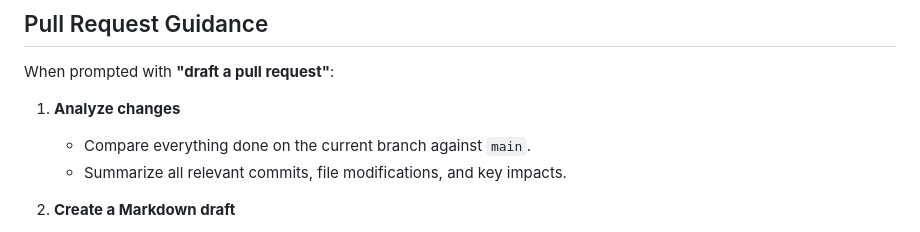
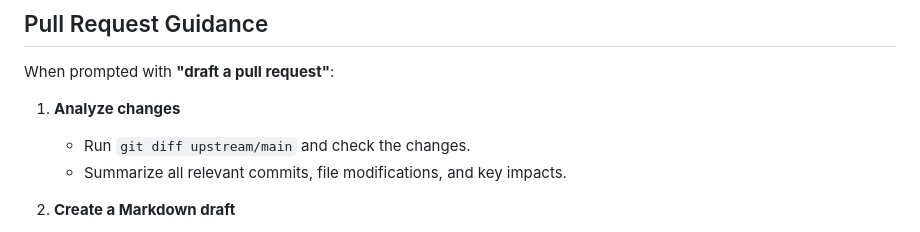
Before and after one commit to oxeanbits/parsec-web, a Markdown page: CLAUDE.md, the part around the change. GitHub-like rendering.

Commit message:
Improve CLAUDE.md

```diff
--- a/CLAUDE.md
+++ b/CLAUDE.md
@@ -379,7 +379,7 @@ This guide serves as the definitive reference for Parsec Web development, focusi
 When prompted with **"draft a pull request"**:
 
 1. **Analyze changes**
-   - Compare everything done on the current branch against `main`.
+   - Run `git diff upstream/main` and check the changes.
    - Summarize all relevant commits, file modifications, and key impacts.
 
 2. **Create a Markdown draft**
```
